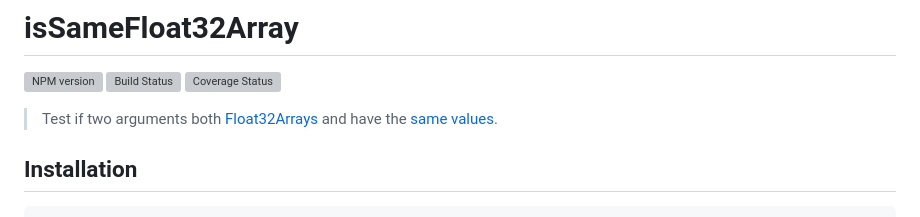
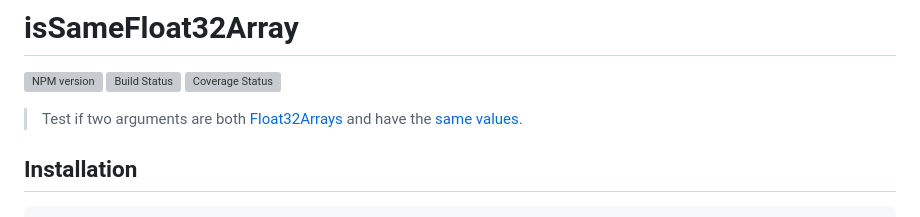
Before and after one commit to stdlib-js/assert-is-same-float32array, a Markdown page: README.md, the part around the change. Drawn GitHub-style; grey boxes are pictures that could not be loaded.

Commit message:
Auto-generated commit

```diff
--- a/README.md
+++ b/README.md
@@ -33,7 +33,7 @@ limitations under the License.
 
 [![NPM version][npm-image]][npm-url] [![Build Status][test-image]][test-url] [![Coverage Status][coverage-image]][coverage-url] <!-- [![dependencies][dependencies-image]][dependencies-url] -->
 
-> Test if two arguments both [Float32Arrays][@stdlib/array/float32] and have the [same values][@stdlib/assert/is-same-value].
+> Test if two arguments are both [Float32Arrays][@stdlib/array/float32] and have the [same values][@stdlib/assert/is-same-value].
 
 <section class="installation">
 
```
